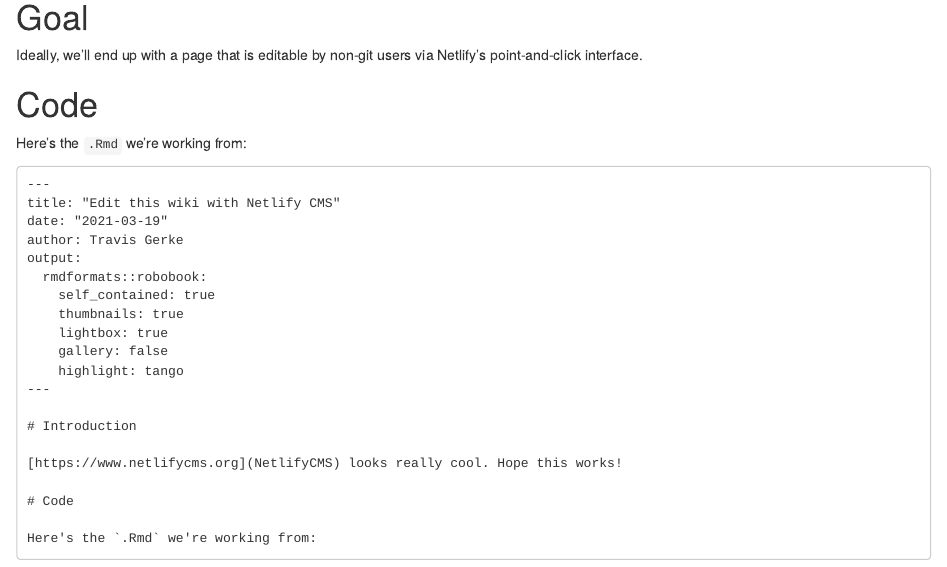
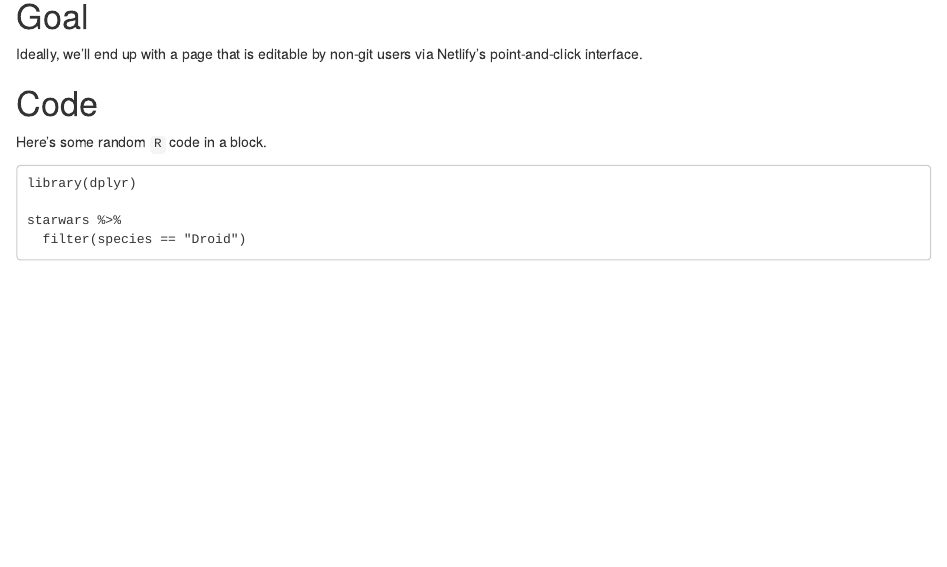
Before and after one commit to tgerke/netlifyCMS-with-GHPages, an R Markdown document (index.Rmd): the page in a window 1100 px wide, from 230 px down. Rendered offline with R 4.5, knitr and Pandoc, with nearby package versions; drawn as R Markdown's standard HTML page in place of the format the file asks for.

Commit message:
Update Rmarkdown “index”

````diff
--- a/index.Rmd
+++ b/index.Rmd
@@ -21,27 +21,11 @@
 
 # Code
 
-Here's the `.Rmd` we're working from:
+Here's some random `R` code in a block.
 
 ```
----
-title: "Edit this wiki with Netlify CMS"
-date: "`r Sys.Date()`"
-author: Travis Gerke
-output:
-  rmdformats::robobook:
-    self_contained: true
-    thumbnails: true
-    lightbox: true
-    gallery: false
-    highlight: tango
----
+library(dplyr)
 
-# Introduction
-
-[https://www.netlifycms.org](NetlifyCMS) looks really cool. Hope this works!
-
-# Code
-
-Here's the `.Rmd` we're working from:
+starwars %>%
+  filter(species == "Droid")
 ```
````
Also changed, not shown: index.Rmd (2 more changed lines).
